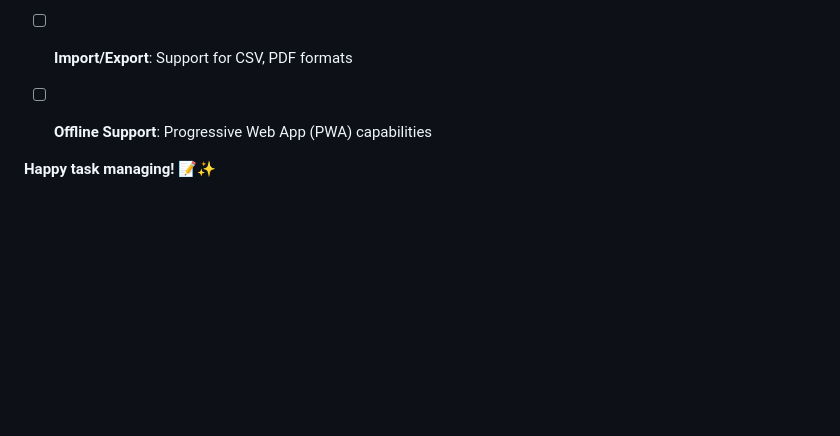
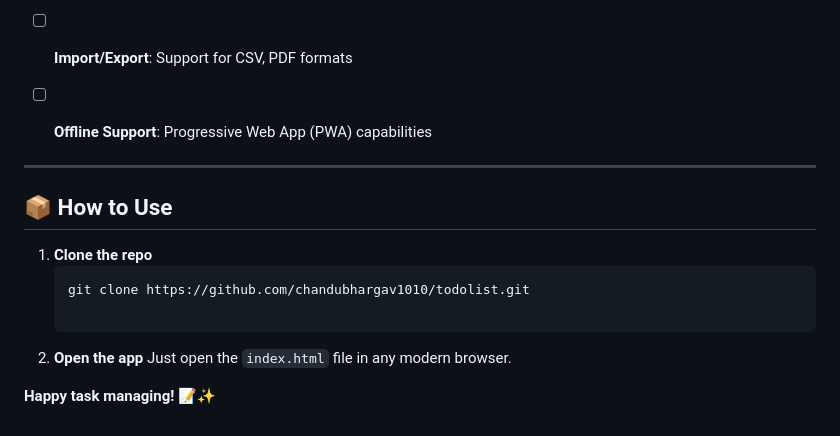
Before and after one commit to chandubhargav1010/todolist, a Markdown page: README.md, the part around the change. Rendered like a GitHub page; blank space fills up the shorter version.

````diff
--- a/README.md
+++ b/README.md
@@ -152,4 +152,16 @@ The app uses localStorage by default. To use a different storage method:
 - [ ] **Offline Support**: Progressive Web App (PWA) capabilities
 
 
+---
+
+## 📦 How to Use
+
+1. **Clone the repo**
+   ```bash
+   git clone https://github.com/chandubhargav1010/todolist.git
+
+2. **Open the app**
+   Just open the `index.html` file in any modern browser.
+
+
 **Happy task managing! 📝✨**
````
